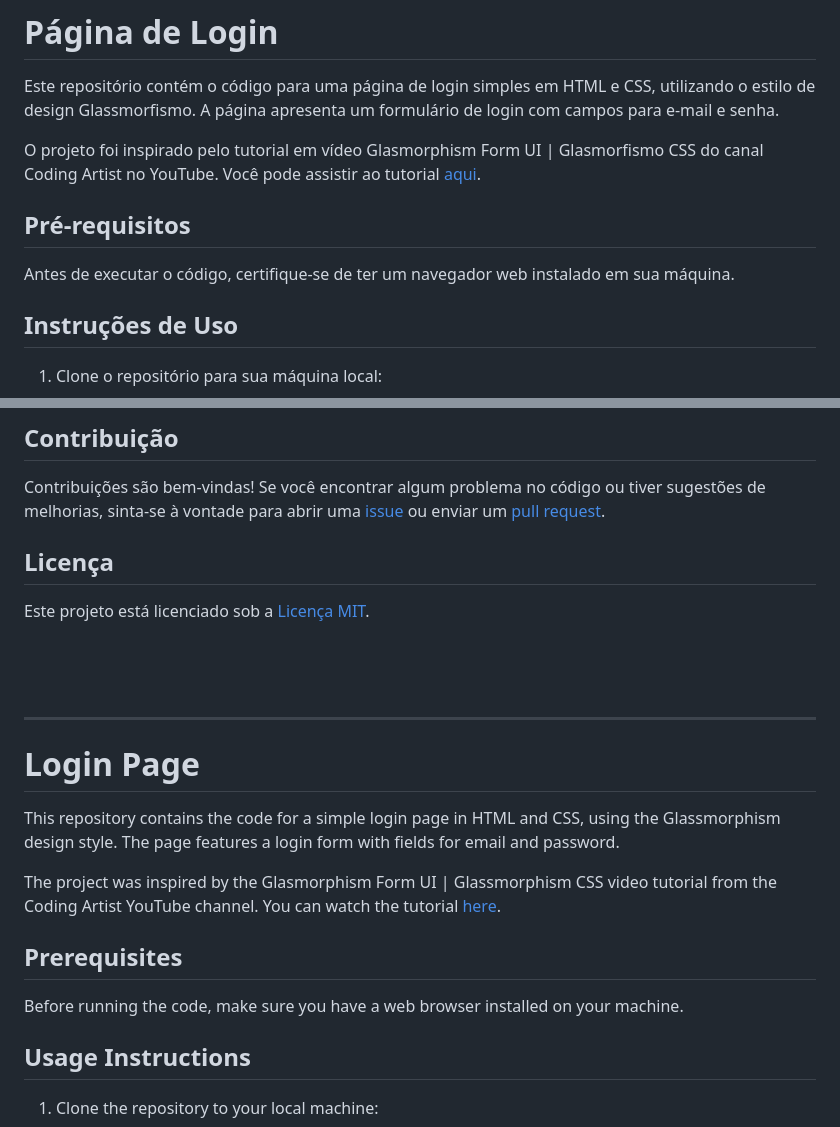
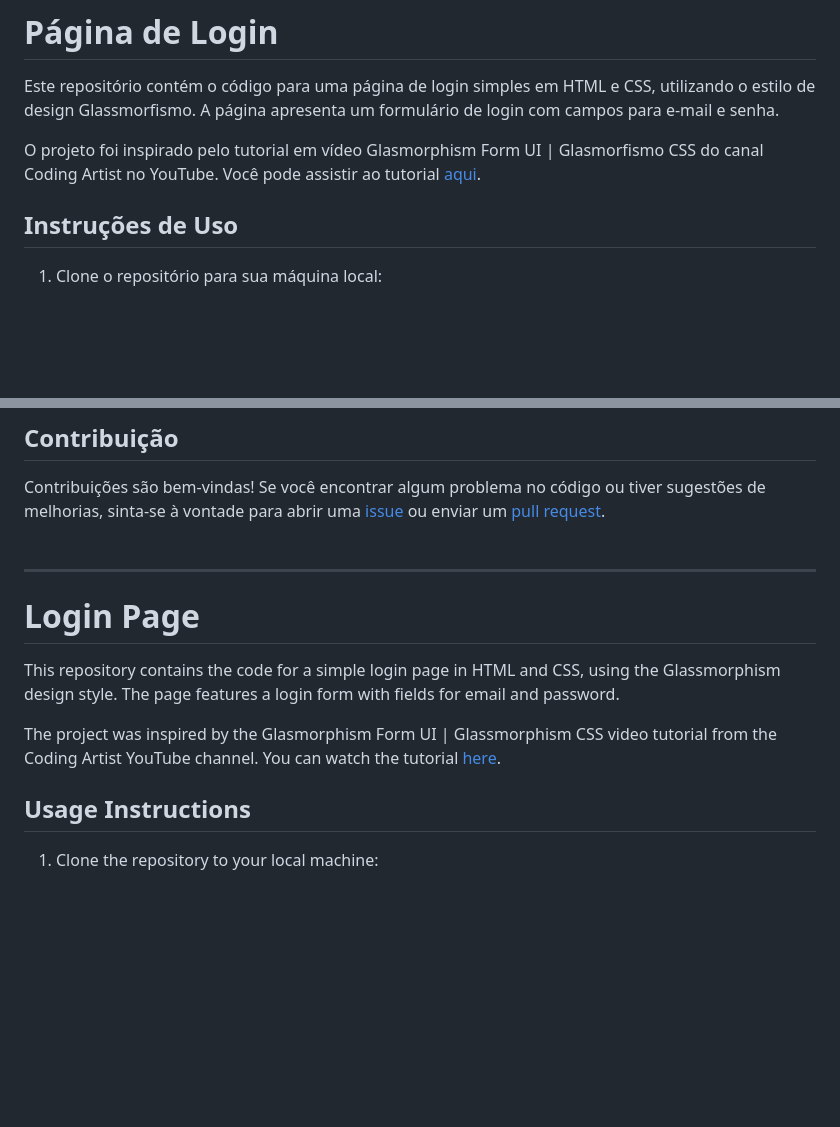
Before and after one commit to castroalves-gabi/loginPageGlasmorphismCSS, a Markdown page: README.md, 2 parts joined by grey strips. Rendered like a GitHub page; blank space fills up the shorter version.

Commit message:
Update README.md
Removendo partes desnecessárias.

```diff
--- a/README.md
+++ b/README.md
@@ -11,10 +11,6 @@ ___
 Este repositório contém o código para uma página de login simples em HTML e CSS, utilizando o estilo de design Glassmorfismo. A página apresenta um formulário de login com campos para e-mail e senha.
 
 O projeto foi inspirado pelo tutorial em vídeo Glasmorphism Form UI | Glasmorfismo CSS do canal Coding Artist no YouTube. Você pode assistir ao tutorial [aqui](https://www.youtube.com/watch?v=FAfFlyaRAiI).
-
-## Pré-requisitos
-
-Antes de executar o código, certifique-se de ter um navegador web instalado em sua máquina.
 
 ## Instruções de Uso
 
@@ -47,12 +43,6 @@ O código CSS define propriedades de fundo, borda, sombra, espaçamento e tipogr
 ## Contribuição
 
 Contribuições são bem-vindas! Se você encontrar algum problema no código ou tiver sugestões de melhorias, sinta-se à vontade para abrir uma [issue](https://github.com/seu-usuario/nome-do-repositorio/issues) ou enviar um [pull request](https://github.com/seu-usuario/nome-do-repositorio/pulls).
-
-## Licença
-
-Este projeto está licenciado sob a [Licença MIT](LICENSE).
-<br>
-<br>
 <br>
 <br>
 ___
@@ -61,10 +51,6 @@ ___
 This repository contains the code for a simple login page in HTML and CSS, using the Glassmorphism design style. The page features a login form with fields for email and password.
 
 The project was inspired by the Glasmorphism Form UI | Glassmorphism CSS video tutorial from the Coding Artist YouTube channel. You can watch the tutorial [here](https://www.youtube.com/watch?v=FAfFlyaRAiI).
-
-## Prerequisites
-
-Before running the code, make sure you have a web browser installed on your machine.
 
 ## Usage Instructions
 
```
